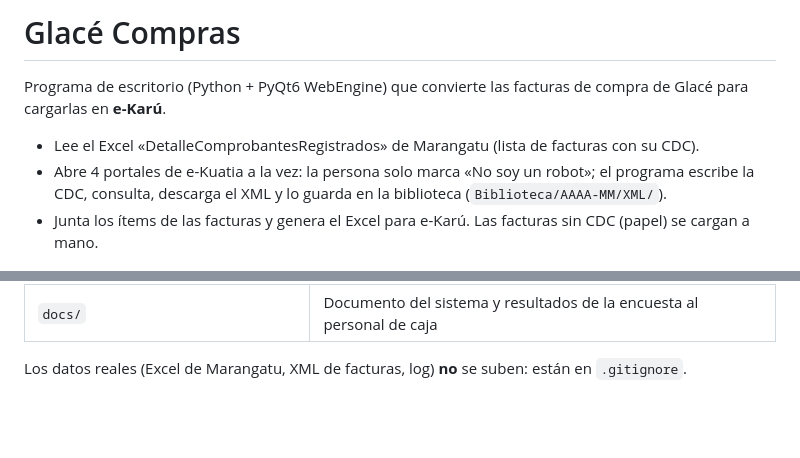
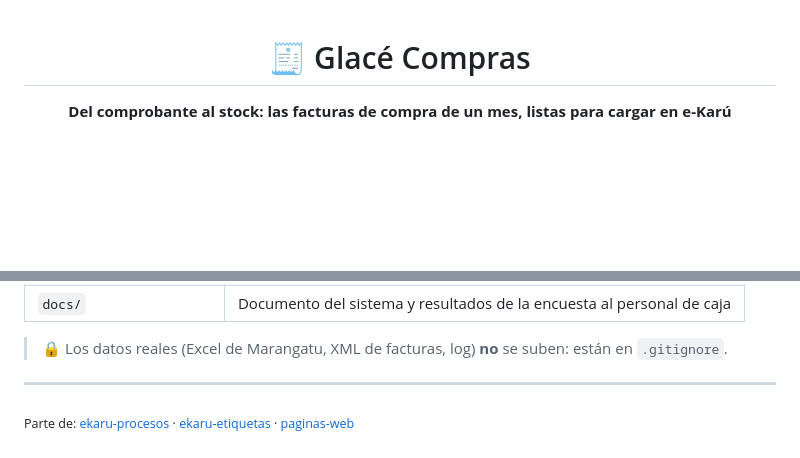
Before and after one commit to alvaroliuzzi-bot/glace-compras, a Markdown page: README.md, 2 parts joined by grey strips. Drawn GitHub-style; blank space fills up the shorter version.

```diff
--- a/README.md
+++ b/README.md
@@ -1,8 +1,6 @@
-# Glacé Compras
+<div align="center">
 
-Programa de escritorio (Python + PyQt6 WebEngine) que convierte las facturas de compra de Glacé para cargarlas en **e-Karú**.
+# 🧾 Glacé Compras
 
-- Lee el Excel «DetalleComprobantesRegistrados» de Marangatu (lista de facturas con su CDC).
-- Abre 4 portales de e-Kuatia a la vez: la persona solo marca «No soy un robot»; el programa escribe la CDC, consulta, descarga el XML y lo guarda en la biblioteca (`Biblioteca/AAAA-MM/XML/`).
-- Junta los ítems de las facturas y genera el Excel para e-Karú. Las facturas sin CDC (papel) se cargan a mano.
+**Del comprobante al stock: las facturas de compra de un mes, listas para cargar en e-Karú**
 
@@ -22,3 +44,7 @@ Programa de escritorio (Python + PyQt6 WebEngine) que convierte las facturas de
 | `docs/` | Documento del sistema y resultados de la encuesta al personal de caja |
 
-Los datos reales (Excel de Marangatu, XML de facturas, log) **no** se suben: están en `.gitignore`.
+> 🔒 Los datos reales (Excel de Marangatu, XML de facturas, log) **no** se suben: están en `.gitignore`.
+
+---
+
+<sub>Parte de: [ekaru-procesos](https://github.com/alvaroliuzzi-bot/ekaru-procesos) · [ekaru-etiquetas](https://github.com/alvaroliuzzi-bot/ekaru-etiquetas) · [paginas-web](https://github.com/alvaroliuzzi-bot/paginas-web)</sub>
```
Also changed, not shown: other parts of README.md (+30 -6 lines), docs/img/exportar.jpg (added), docs/img/flujo.jpg (added), docs/img/inicio.jpg (added), 1 other file.
